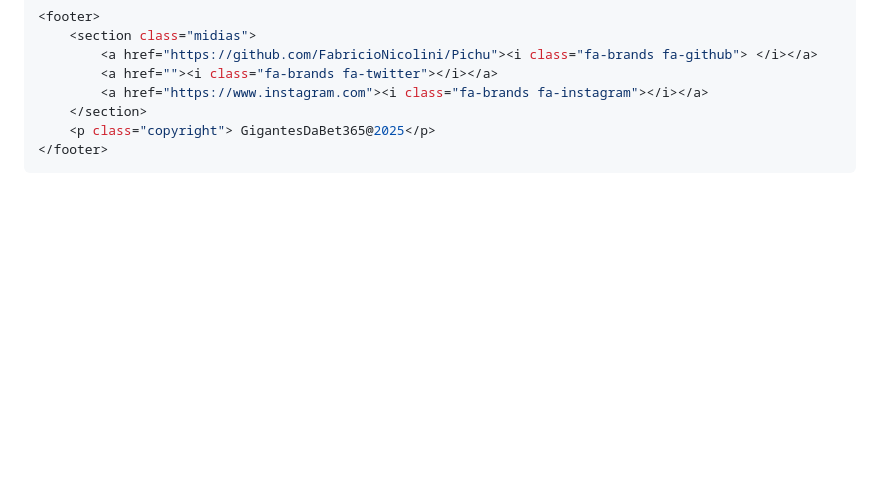
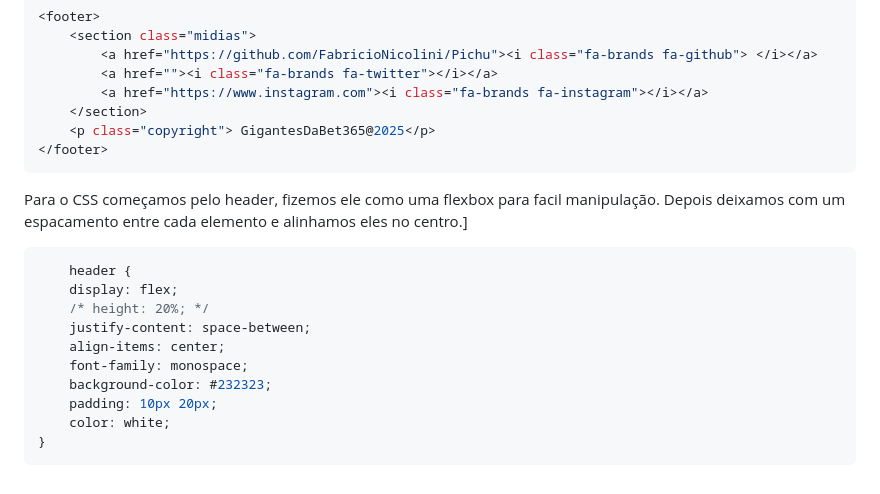
Before and after one commit to FabricioNicolini/Pichu, a Markdown page: Explicação.md, the part around the change. Rendered like a GitHub page; blank space fills up the shorter version.

````diff
--- a/Explicação.md
+++ b/Explicação.md
@@ -67,3 +67,18 @@ Por fim criamos um footer, o qual implementamos algumas navegações entre pági
     <p class="copyright"> GigantesDaBet365@2025</p>
 </footer>
 ```
+
+Para o CSS começamos pelo header, fizemos ele como uma flexbox para facil manipulação. Depois deixamos com um espacamento entre cada elemento e alinhamos eles no centro.]
+
+```css
+    header {
+    display: flex;
+    /* height: 20%; */
+    justify-content: space-between;
+    align-items: center;
+    font-family: monospace;
+    background-color: #232323;
+    padding: 10px 20px;
+    color: white;
+}
+```
````
